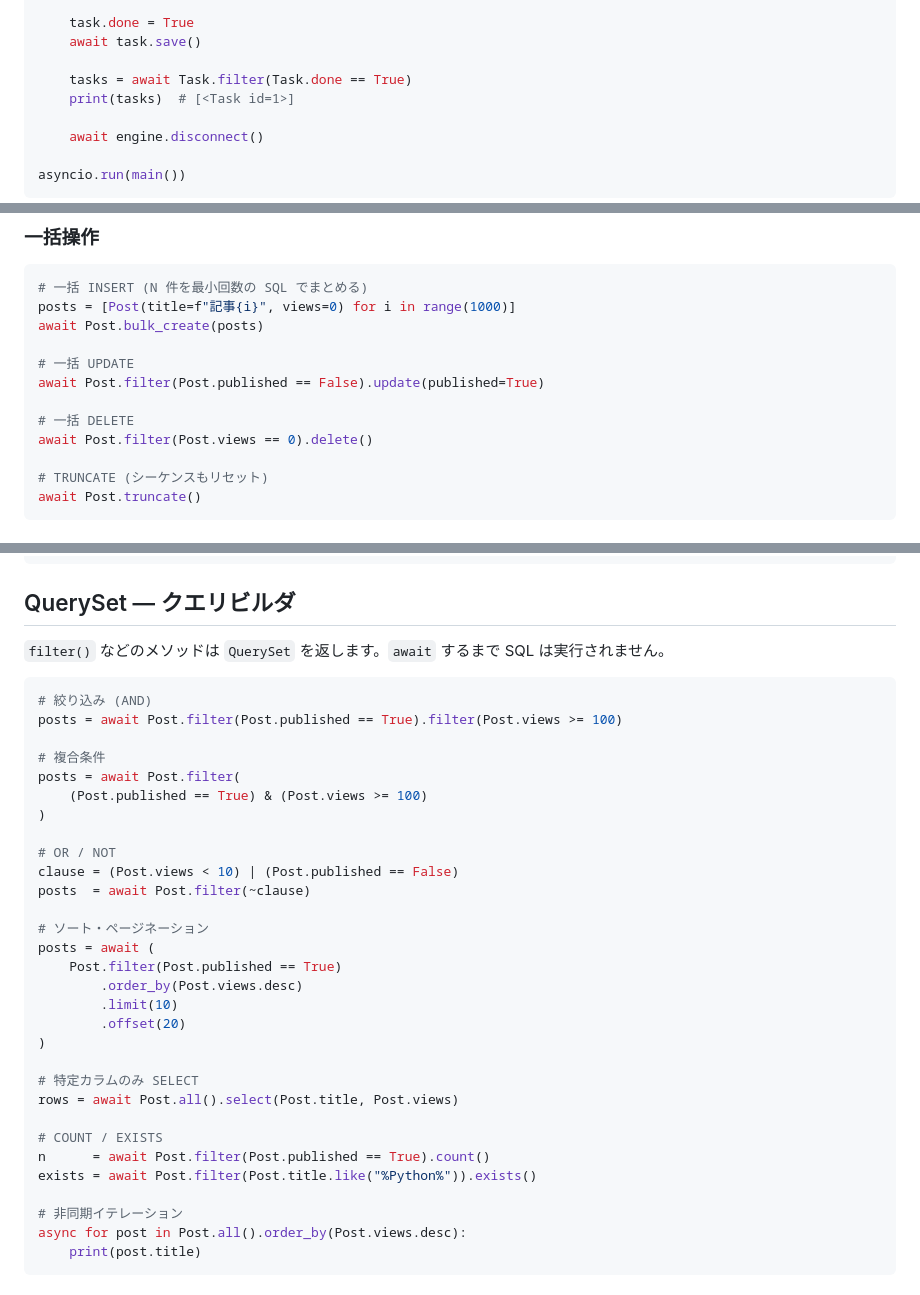
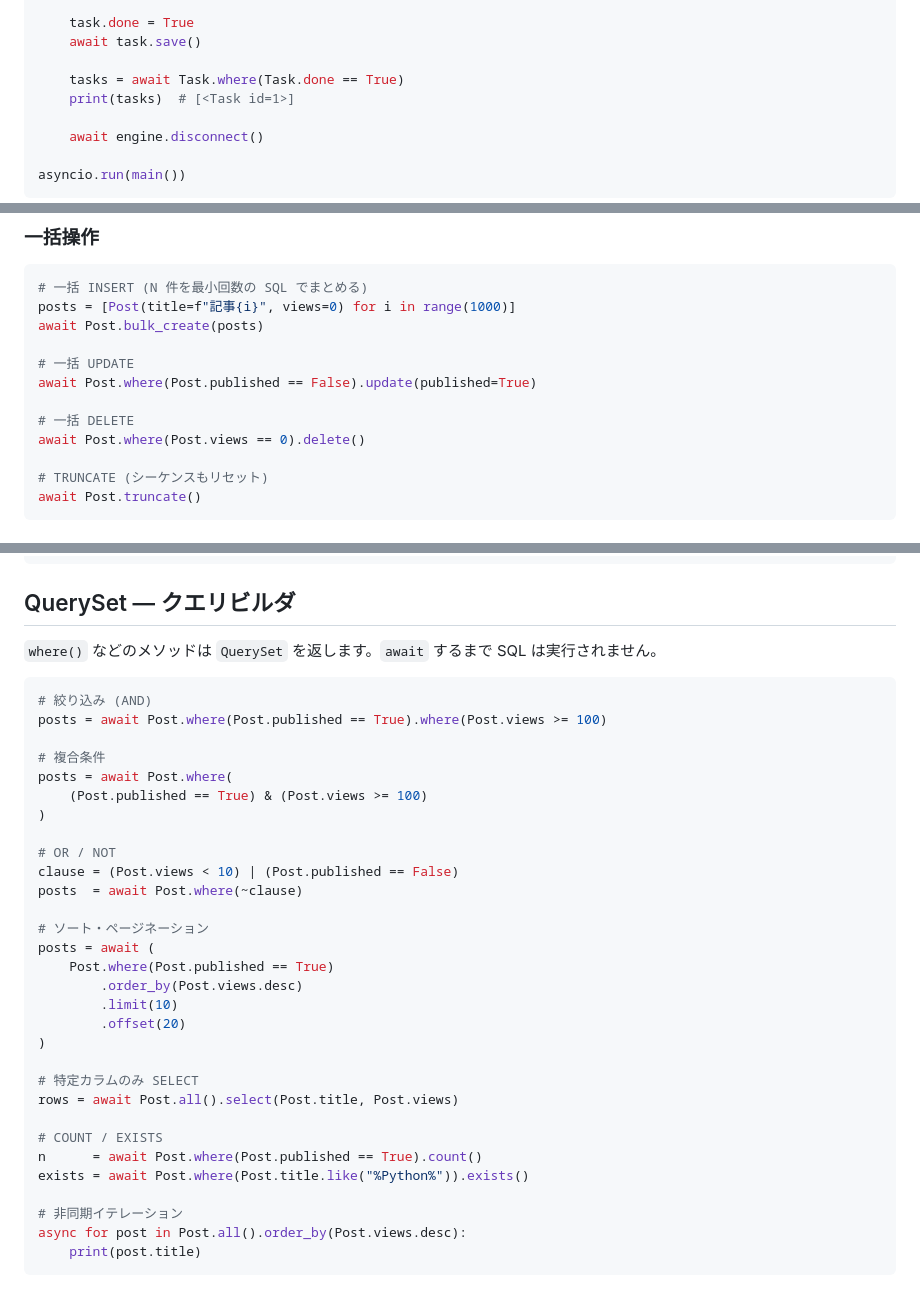
Before and after one commit to AyumuTakai/KakaORM, a Markdown page: README.md, 3 parts joined by grey strips. Drawn GitHub-style.

Commit message:
Update README.md to use where() instead of filter()

````diff
--- a/README.md
+++ b/README.md
@@ -49,7 +49,7 @@ async def main():
     task.done = True
     await task.save()
 
-    tasks = await Task.filter(Task.done == True)
+    tasks = await Task.where(Task.done == True)
     print(tasks)  # [<Task id=1>]
 
     await engine.disconnect()
@@ -199,10 +199,10 @@ posts = [Post(title=f"記事{i}", views=0) for i in range(1000)]
 await Post.bulk_create(posts)
 
 # 一括 UPDATE
-await Post.filter(Post.published == False).update(published=True)
+await Post.where(Post.published == False).update(published=True)
 
 # 一括 DELETE
-await Post.filter(Post.views == 0).delete()
+await Post.where(Post.views == 0).delete()
 
 # TRUNCATE (シーケンスもリセット)
 await Post.truncate()
@@ -289,24 +289,24 @@ posts = relationship("Post", foreign_key="author_id", reverse=True)
 
 ## QuerySet — クエリビルダ
 
-`filter()` などのメソッドは `QuerySet` を返します。`await` するまで SQL は実行されません。
+`where()` などのメソッドは `QuerySet` を返します。`await` するまで SQL は実行されません。
 
 ```python
 # 絞り込み (AND)
-posts = await Post.filter(Post.published == True).filter(Post.views >= 100)
+posts = await Post.where(Post.published == True).where(Post.views >= 100)
 
 # 複合条件
-posts = await Post.filter(
+posts = await Post.where(
     (Post.published == True) & (Post.views >= 100)
 )
 
 # OR / NOT
 clause = (Post.views < 10) | (Post.published == False)
-posts  = await Post.filter(~clause)
+posts  = await Post.where(~clause)
 
 # ソート・ページネーション
 posts = await (
-    Post.filter(Post.published == True)
+    Post.where(Post.published == True)
         .order_by(Post.views.desc)
         .limit(10)
         .offset(20)
@@ -316,8 +316,8 @@ posts = await (
 rows = await Post.all().select(Post.title, Post.views)
 
 # COUNT / EXISTS
-n      = await Post.filter(Post.published == True).count()
-exists = await Post.filter(Post.title.like("%Python%")).exists()
+n      = await Post.where(Post.published == True).count()
+exists = await Post.where(Post.title.like("%Python%")).exists()
 
 # 非同期イテレーション
 async for post in Post.all().order_by(Post.views.desc):
````
Also changed, not shown: other parts of README.md (+3 -3 lines).
